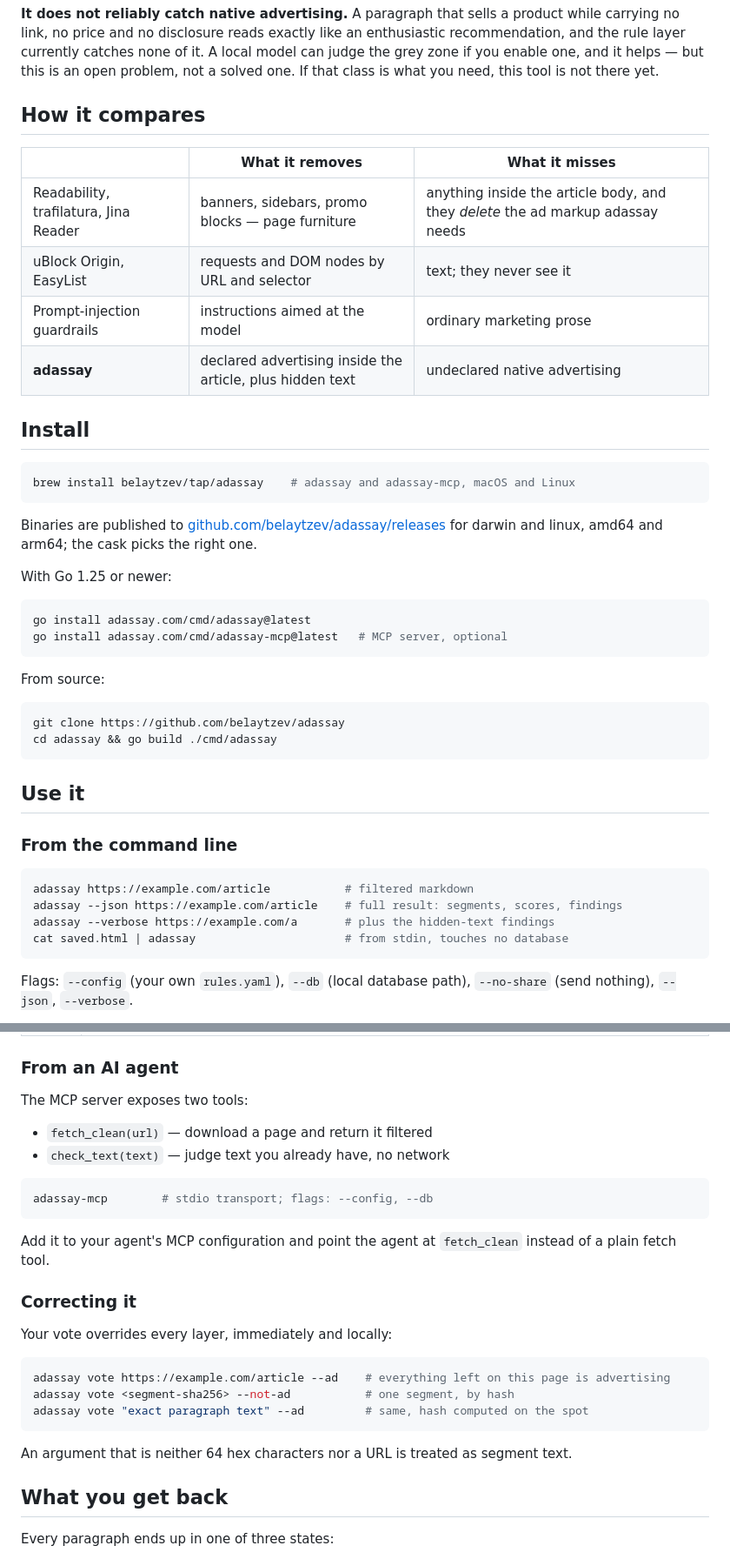
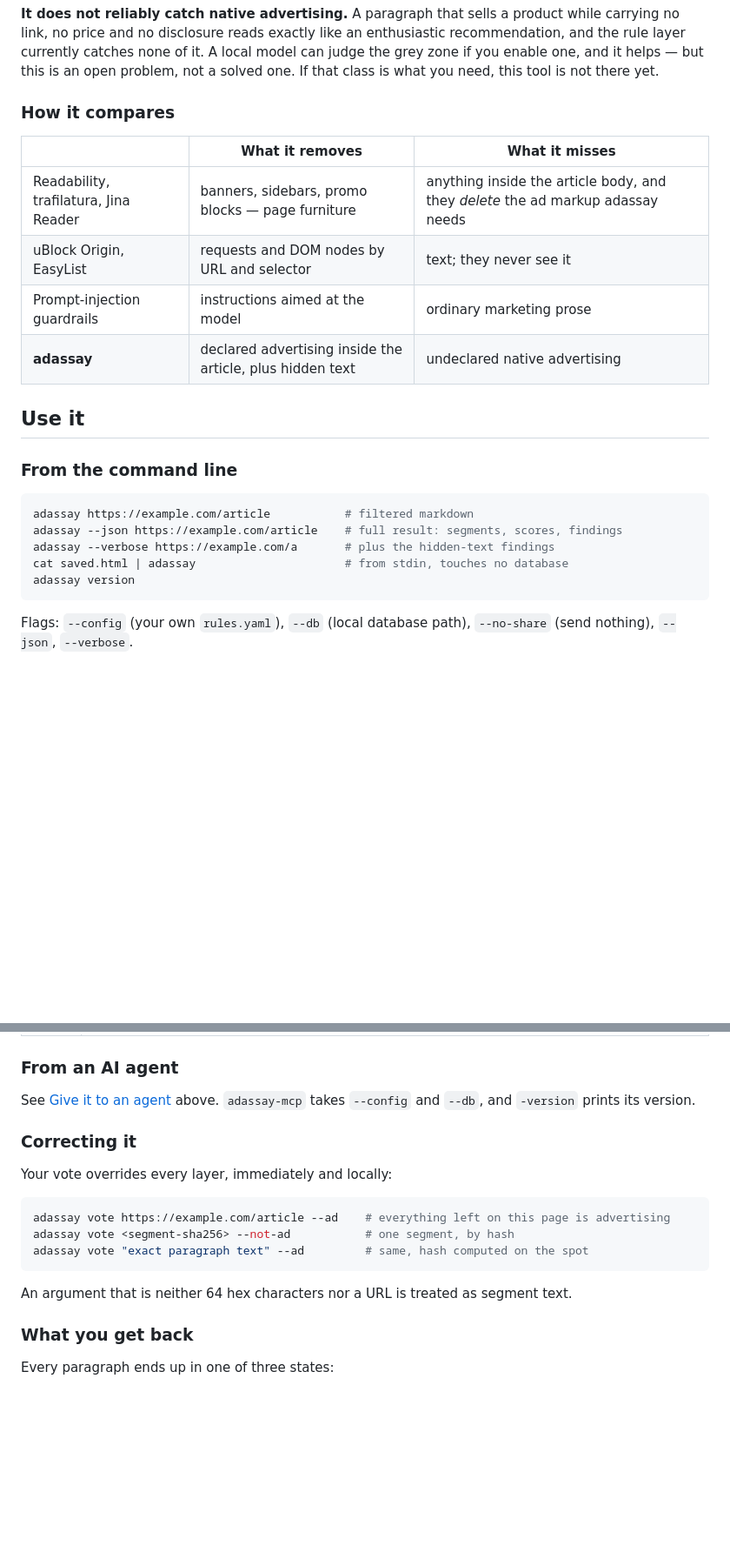
Before and after one commit to belaytzev/adassay, a Markdown page: README.md, 2 parts joined by grey strips. Shown at 87% size. Drawn GitHub-style; blank space fills up the shorter version.

````diff
--- a/README.md
+++ b/README.md
@@ -38,7 +100,7 @@ recommendation, and the rule layer currently catches none of it. A local model c
 grey zone if you enable one, and it helps — but this is an open problem, not a solved one.
 If that class is what you need, this tool is not there yet.
 
-## How it compares
+### How it compares
 
 | | What it removes | What it misses |
 |---|---|---|
@@ -46,29 +108,6 @@ If that class is what you need, this tool is not there yet.
 | uBlock Origin, EasyList | requests and DOM nodes by URL and selector | text; they never see it |
 | Prompt-injection guardrails | instructions aimed at the model | ordinary marketing prose |
 | **adassay** | declared advertising inside the article, plus hidden text | undeclared native advertising |
-
-## Install
-
-```sh
-brew install belaytzev/tap/adassay    # adassay and adassay-mcp, macOS and Linux
-```
-
-Binaries are published to [github.com/belaytzev/adassay/releases](https://github.com/belaytzev/adassay/releases)
-for darwin and linux, amd64 and arm64; the cask picks the right one.
-
-With Go 1.25 or newer:
-
-```sh
-go install adassay.com/cmd/adassay@latest
-go install adassay.com/cmd/adassay-mcp@latest   # MCP server, optional
-```
-
-From source:
-
-```sh
-git clone https://github.com/belaytzev/adassay
-cd adassay && go build ./cmd/adassay
-```
 
 ## Use it
 
@@ -79,6 +118,7 @@ adassay https://example.com/article           # filtered markdown
 adassay --json https://example.com/article    # full result: segments, scores, findings
 adassay --verbose https://example.com/a       # plus the hidden-text findings
 cat saved.html | adassay                      # from stdin, touches no database
+adassay version
 ```
 
 Flags: `--config` (your own `rules.yaml`), `--db` (local database path), `--no-share` (send
@@ -96,17 +136,8 @@ Exit codes carry meaning, so scripts and CI can act on them:
 
 ### From an AI agent
 
-The MCP server exposes two tools:
-
-- `fetch_clean(url)` — download a page and return it filtered
-- `check_text(text)` — judge text you already have, no network
-
-```sh
-adassay-mcp        # stdio transport; flags: --config, --db
-```
-
-Add it to your agent's MCP configuration and point the agent at `fetch_clean` instead of a
-plain fetch tool.
+See [Give it to an agent](#give-it-to-an-agent) above. `adassay-mcp` takes `--config` and
+`--db`, and `-version` prints its version.
 
 ### Correcting it
 
@@ -120,7 +151,7 @@ adassay vote "exact paragraph text" --ad         # same, hash computed on the sp
 
 An argument that is neither 64 hex characters nor a URL is treated as segment text.
 
-## What you get back
+### What you get back
 
 Every paragraph ends up in one of three states:
 
````
Also changed, not shown: other parts of README.md (+91 -9 lines).
